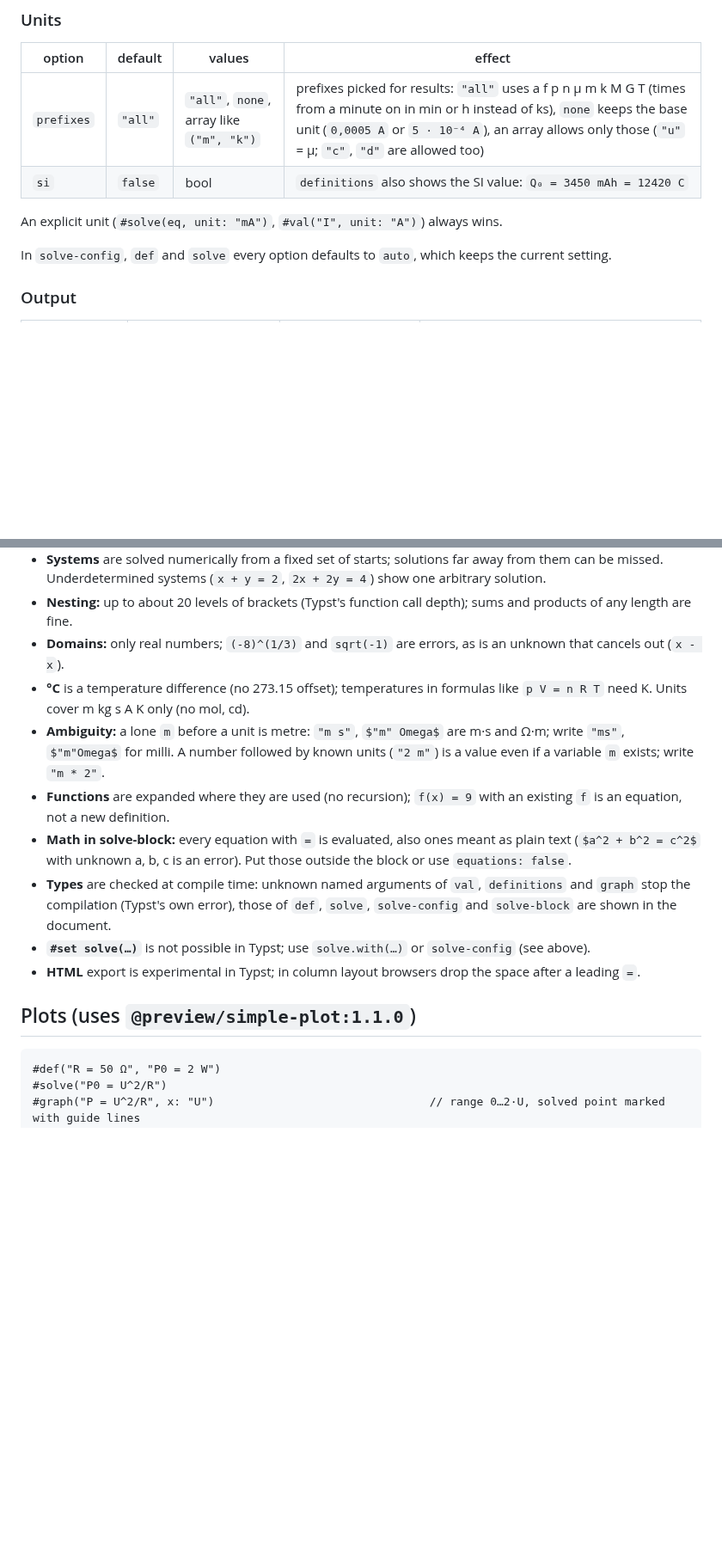
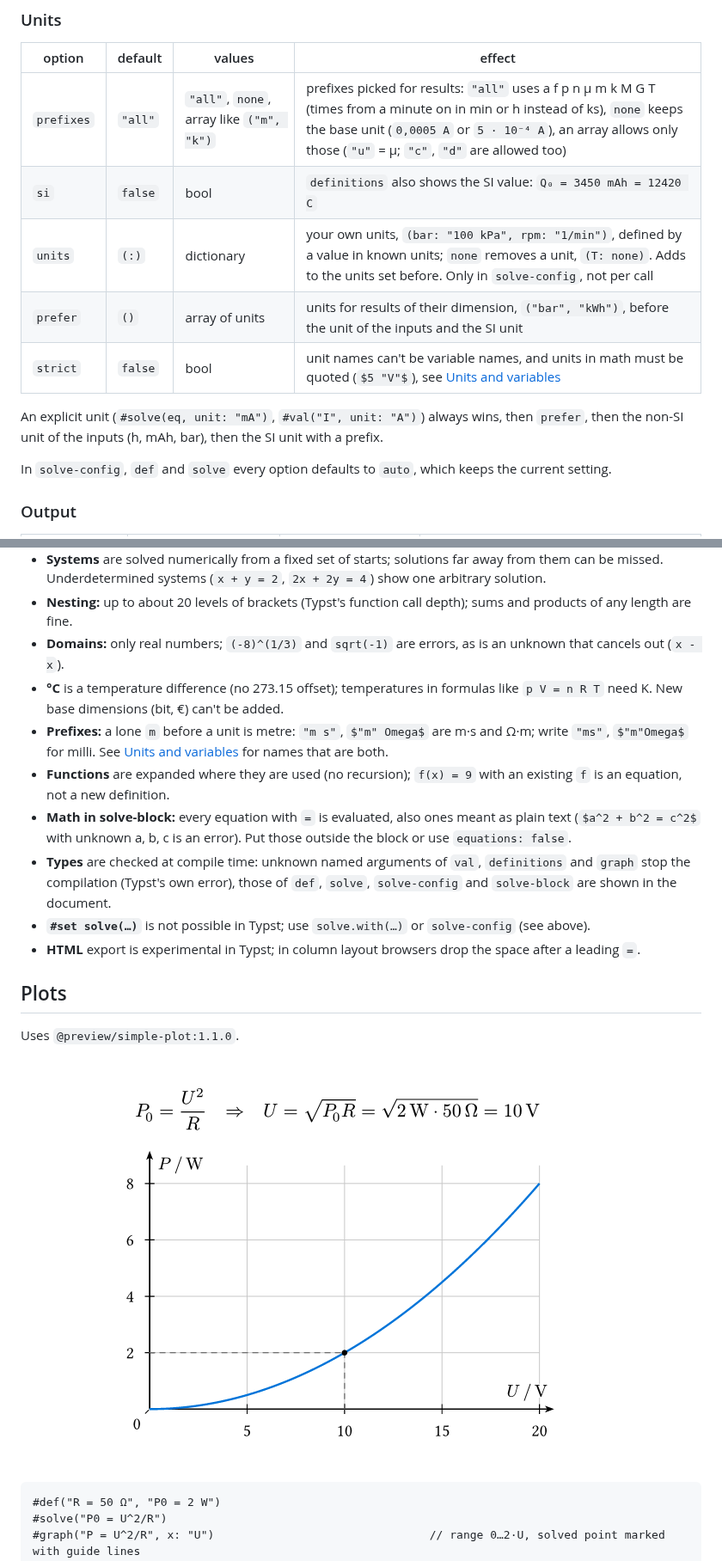
Before and after one commit to BierDav/solveng, a Markdown page: README.md, 2 parts joined by grey strips. Shown at 86% size. GitHub-like rendering; pictures changed too: docs/graph.png (added); blank space fills up the shorter version.

````diff
--- a/README.md
+++ b/README.md
@@ -214,8 +251,11 @@ To reuse your defaults in many documents, keep a small file of your own:
 |---|---|---|---|
 | `prefixes` | `"all"` | `"all"`, `none`, array like `("m", "k")` | prefixes picked for results: `"all"` uses a f p n µ m k M G T (times from a minute on in min or h instead of ks), `none` keeps the base unit (`0,0005 A` or `5 · 10⁻⁴ A`), an array allows only those (`"u"` = µ; `"c"`, `"d"` are allowed too) |
 | `si` | `false` | bool | `definitions` also shows the SI value: `Q₀ = 3450 mAh = 12420 C` |
+| `units` | `(:)` | dictionary | your own units, `(bar: "100 kPa", rpm: "1/min")`, defined by a value in known units; `none` removes a unit, `(T: none)`. Adds to the units set before. Only in `solve-config`, not per call |
+| `prefer` | `()` | array of units | units for results of their dimension, `("bar", "kWh")`, before the unit of the inputs and the SI unit |
+| `strict` | `false` | bool | unit names can't be variable names, and units in math must be quoted (`$5 "V"$`), see [Units and variables](#units-and-variables) |
 
-An explicit unit (`#solve(eq, unit: "mA")`, `#val("I", unit: "A")`) always wins.
+An explicit unit (`#solve(eq, unit: "mA")`, `#val("I", unit: "A")`) always wins, then `prefer`, then the non-SI unit of the inputs (h, mAh, bar), then the SI unit with a prefix.
 
 In `solve-config`, `def` and `solve` every option defaults to `auto`, which keeps the current setting.
 
@@ -253,15 +293,19 @@ Found by `tests/fuzz.py` (random equations, quantities, options and hostile inpu
 - **Systems** are solved numerically from a fixed set of starts; solutions far away from them can be missed. Underdetermined systems (`x + y = 2`, `2x + 2y = 4`) show one arbitrary solution.
 - **Nesting:** up to about 20 levels of brackets (Typst's function call depth); sums and products of any length are fine.
 - **Domains:** only real numbers; `(-8)^(1/3)` and `sqrt(-1)` are errors, as is an unknown that cancels out (`x - x`).
-- **°C** is a temperature difference (no 273.15 offset); temperatures in formulas like `p V = n R T` need K. Units cover m kg s A K only (no mol, cd).
-- **Ambiguity:** a lone `m` before a unit is metre: `"m s"`, `$"m" Omega$` are m·s and Ω·m; write `"ms"`, `$"m"Omega$` for milli. A number followed by known units (`"2 m"`) is a value even if a variable `m` exists; write `"m * 2"`.
+- **°C** is a temperature difference (no 273.15 offset); temperatures in formulas like `p V = n R T` need K. New base dimensions (bit, €) can't be added.
+- **Prefixes:** a lone `m` before a unit is metre: `"m s"`, `$"m" Omega$` are m·s and Ω·m; write `"ms"`, `$"m"Omega$` for milli. See [Units and variables](#units-and-variables) for names that are both.
 - **Functions** are expanded where they are used (no recursion); `f(x) = 9` with an existing `f` is an equation, not a new definition.
 - **Math in solve-block:** every equation with `=` is evaluated, also ones meant as plain text (`$a^2 + b^2 = c^2$` with unknown a, b, c is an error). Put those outside the block or use `equations: false`.
 - **Types** are checked at compile time: unknown named arguments of `val`, `definitions` and `graph` stop the compilation (Typst's own error), those of `def`, `solve`, `solve-config` and `solve-block` are shown in the document.
 - **`#set solve(…)`** is not possible in Typst; use `solve.with(…)` or `solve-config` (see above).
 - **HTML** export is experimental in Typst; in column layout browsers drop the space after a leading `=`.
 
-## Plots (uses `@preview/simple-plot:1.1.0`)
+## Plots
+
+Uses `@preview/simple-plot:1.1.0`.
+
+![A graph with the solved point marked](docs/graph.png)
 
 ```typ
 #def("R = 50 Ω", "P0 = 2 W")
````
Also changed, not shown: other parts of README.md (+144 -86 lines), docs/basics.png (added), docs/document.png (added), docs/units.png (added), 13 other files.
